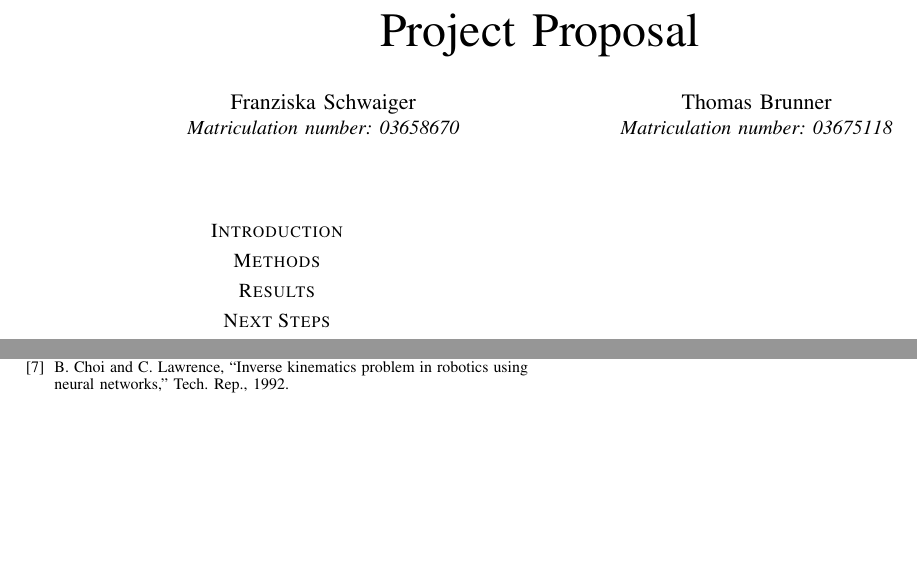
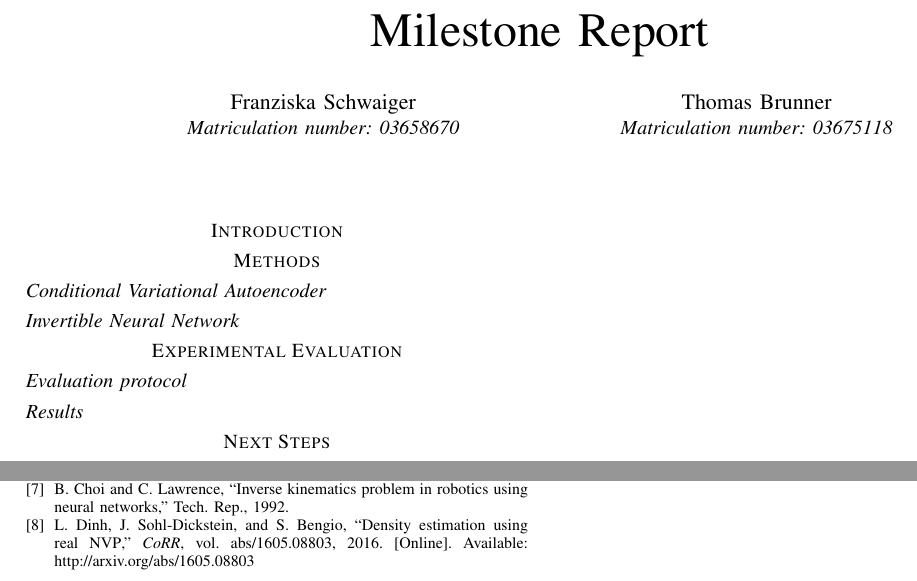
Before and after one commit to thomasbbrunner/tum-adlr-ws20-06, a LaTeX paper (midterm/midterm_report.tex, which reads midterm/midterm_report.bib): two parts of the page, joined at a grey line, cut at the place of the change, the shorter picture padded with empty space. Compiled offline with pdfLaTeX; a missing font is replaced by an installed copy or a similar font; a LaTeX package or settings file that is missing is left out.

Commit message:
reference added

```diff
--- a/midterm/midterm_report.bib
+++ b/midterm/midterm_report.bib
@@ -93,0 +98,7 @@ kinematics and circumvent the problems associated with algorithmic solution meth
+               Samy Bengio},
+  title     = {Density estimation using Real {NVP}},
+  journal   = {CoRR},
+  volume    = {abs/1605.08803},
+  year      = {2016},
+  url       = {http://arxiv.org/abs/1605.08803},
+  archivePrefix = {arXiv},
--- a/midterm/midterm_report.tex
+++ b/midterm/midterm_report.tex
@@ -22,7 +22,7 @@
 \begin{document}
 
 
-\title{Project Proposal}
+\title{Milestone Report}
 
 \author{\IEEEauthorblockN{Franziska Schwaiger}
     \IEEEauthorblockA{\textit{Matriculation number: 03658670}}
@@ -38,8 +38,14 @@
 
 \section*{Methods}
 
+\subsection*{Conditional Variational Autoencoder}
 
-\section*{Results}
+\subsection*{Invertible Neural Network}
+
+\section*{Experimental Evaluation}
+
+\subsection*{Evaluation protocol}
+\subsection*{Results}
 
 
 \section*{Next Steps}
```
Also changed, not shown: midterm/midterm_report.pdf, midterm/midterm_report.bib (9 more changed lines).
